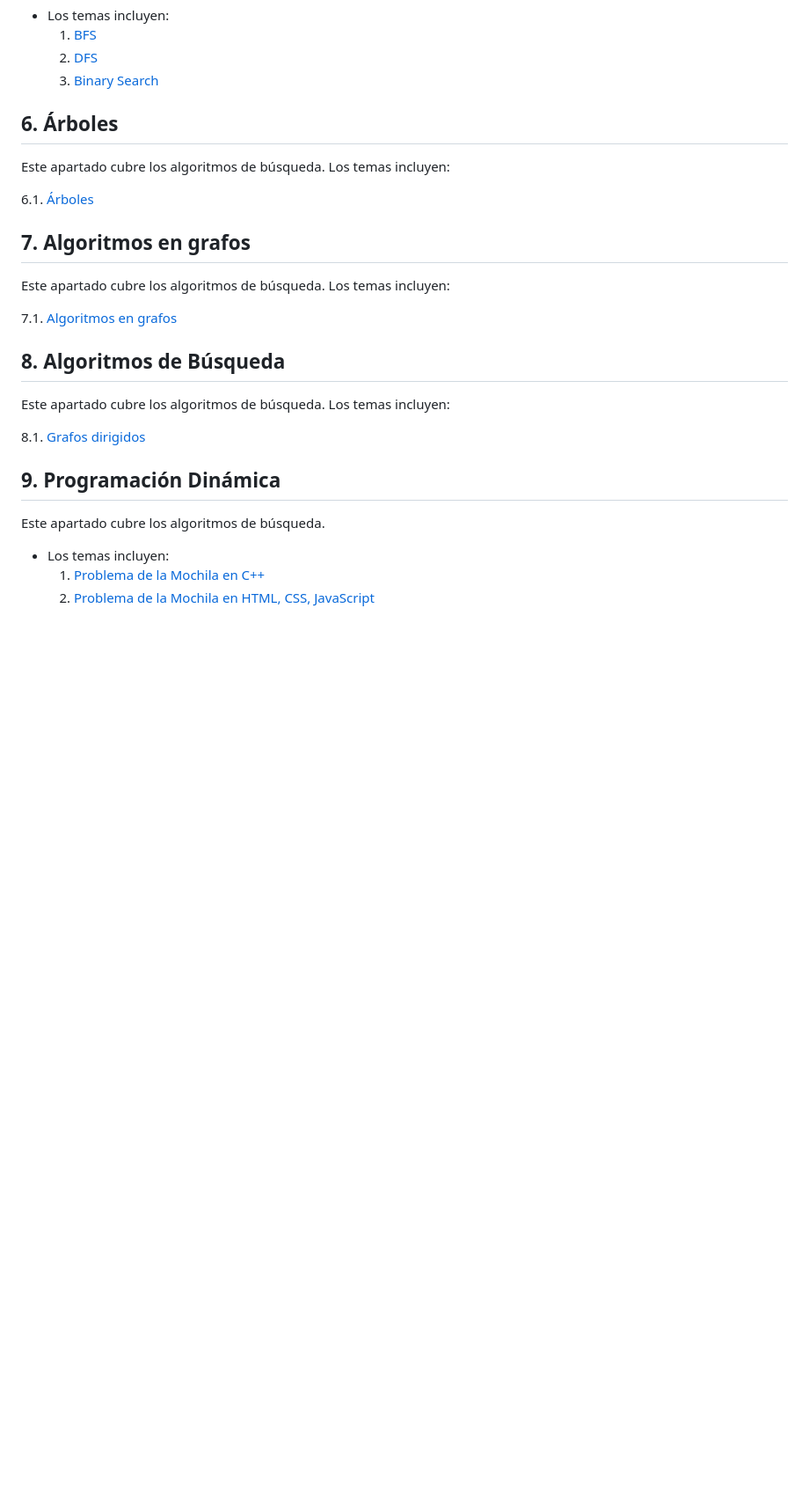
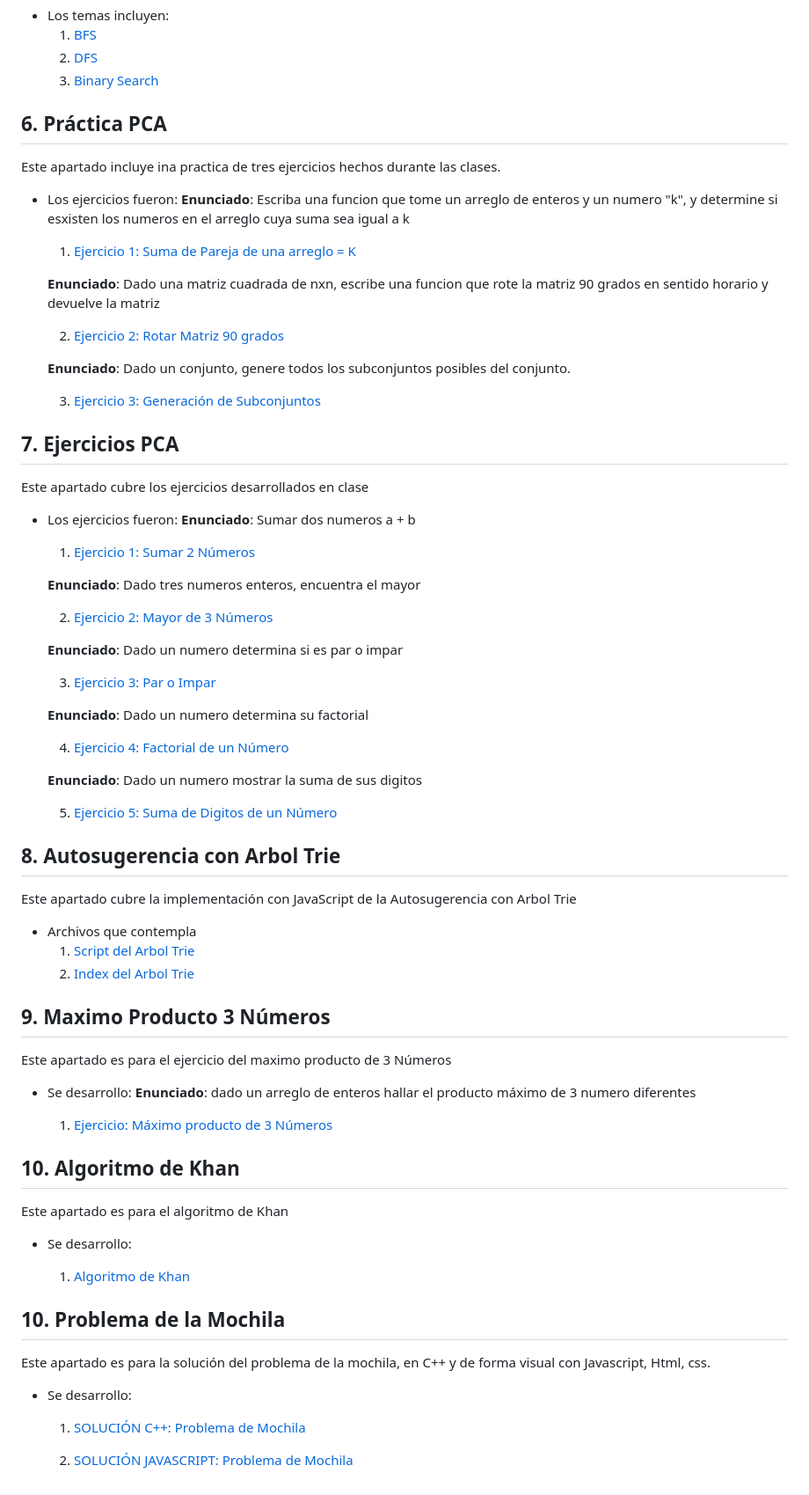
Before and after one commit to Yannick-NQ/Programacion-Competitiva-Avanzada, a Markdown page: README.md, the part around one of its changes. Shown at 88% size. Drawn GitHub-style; blank space fills up the shorter version.

Commit message:
UNIDAD 2 - Ejercicios

```diff
--- a/README.md
+++ b/README.md
@@ -75,28 +77,80 @@ Este apartado cubre los algoritmos de búsqueda. Los temas incluyen:
   2. [DFS](S05_Busqueda/2.DFS.cpp)
   3. [Binary Search](S05_Busqueda/3.Binary.cpp)
 
-## 6. Árboles<a name="session6"></a>
+## 6. Práctica PCA<a name="session6"></a>
 
-Este apartado cubre los algoritmos de búsqueda. Los temas incluyen:
+Este apartado incluye ina practica de tres ejercicios hechos durante las clases.
 
-6.1. [Árboles](S06_Arboles)
+- Los ejercicios fueron:
+  **Enunciado**: Escriba una funcion que tome un arreglo de enteros y un numero "k", y determine si esxisten los numeros en el arreglo cuya suma sea igual a k
 
-## 7. Algoritmos en grafos<a name="session7"></a>
+  1. [Ejercicio 1: Suma de Pareja de una arreglo = K](S06_Practica_PCA/Ejercicio_1.cpp)
 
-Este apartado cubre los algoritmos de búsqueda. Los temas incluyen:
+  **Enunciado**: Dado una matriz cuadrada de nxn, escribe una funcion que rote la matriz 90 grados en sentido horario y devuelve la matriz
 
-7.1. [Algoritmos en grafos](S07_Algoritmos_en_grafos)
+  2. [Ejercicio 2: Rotar Matriz 90 grados](S06_Practica_PCA/Ejercicio_2.cpp)
 
-## 8. Algoritmos de Búsqueda<a name="session8"></a>
+  **Enunciado**: Dado un conjunto, genere todos los subconjuntos posibles del conjunto.
 
-Este apartado cubre los algoritmos de búsqueda. Los temas incluyen:
+  3. [Ejercicio 3: Generación de Subconjuntos](S06_Practica_PCA/Ejercicio_3.cpp)
 
-8.1. [Grafos dirigidos](S08_Grafos_Dirigidos)
+## 7. Ejercicios PCA <a name="session7"></a>
 
-## 9. Programación Dinámica<a name="session9"></a>
+Este apartado cubre los ejercicios desarrollados en clase
 
-Este apartado cubre los algoritmos de búsqueda.
+- Los ejercicios fueron:
+  **Enunciado**: Sumar dos numeros a + b
 
-- Los temas incluyen:
-  1. [Problema de la Mochila en C++](S09_Programacion_Dinamica/Problema_de_la_Mochila/CPP/main.cpp)
-  2. [Problema de la Mochila en HTML, CSS, JavaScript](S09_Programacion_Dinamica/Problema_de_la_Mochila/JavaScript/)
+  1. [Ejercicio 1: Sumar 2 Números](S07_Ejercicios_PCA/Ejercicio_1.cpp)
+
+  **Enunciado**: Dado tres numeros enteros, encuentra el mayor
+
+  2. [Ejercicio 2: Mayor de 3 Números](S07_Ejercicios_PCA/Ejercicio_2.cpp)
+
+  **Enunciado**: Dado un numero determina si es par o impar
+
+  3. [Ejercicio 3: Par o Impar](S07_Ejercicios_PCA/Ejercicio_3.cpp)
+
+  **Enunciado**: Dado un numero determina su factorial
+
+  4. [Ejercicio 4: Factorial de un Número](S07_Ejercicios_PCA/Ejercicio_4.cpp)
+
+  **Enunciado**: Dado un numero mostrar la suma de sus digitos
+
+  5. [Ejercicio 5: Suma de Digitos de un Número](S07_Ejercicios_PCA/Ejercicio_5.cpp)
+
+## 8. Autosugerencia con Arbol Trie<a name="session8"></a>
+
+Este apartado cubre la implementación con JavaScript de la Autosugerencia con Arbol Trie
+
+- Archivos que contempla
+  1. [Script del Arbol Trie](S08_Arbol_Trie/script.js)
+  2. [Index del Arbol Trie](S08_Arbol_Trie/index.html)
+
+## 9. Maximo Producto 3 Números<a name="session9"></a>
+
+Este apartado es para el ejercicio del maximo producto de 3 Números
+
+- Se desarrollo:
+  **Enunciado**: dado un arreglo de enteros hallar el producto máximo
+  de 3 numero diferentes
+
+  1. [Ejercicio: Máximo producto de 3 Números](S09_Maximo_Producto_3_Numeros/main.cpp)
+
+## 10. Algoritmo de Khan<a name="session10"></a>
+
+Este apartado es para el algoritmo de Khan
+
+- Se desarrollo:
+
+  1. [Algoritmo de Khan](S10_Algoritmo_de_Khan/main.cpp)
+
+## 10. Problema de la Mochila<a name="session11"></a>
+
+Este apartado es para la solución del problema de la mochila, en C++ y de forma visual con Javascript, Html, css.
+
+- Se desarrollo:
+
+  1. [SOLUCIÓN C++: Problema de Mochila](S11_Problema_de_la_Mochila/CPP/main.cpp)
+
+  2. [SOLUCIÓN JAVASCRIPT: Problema de Mochila](S11_Problema_de_la_Mochila/JavaScript/)
```
Also changed, not shown: other parts of README.md (+6 -4 lines).
